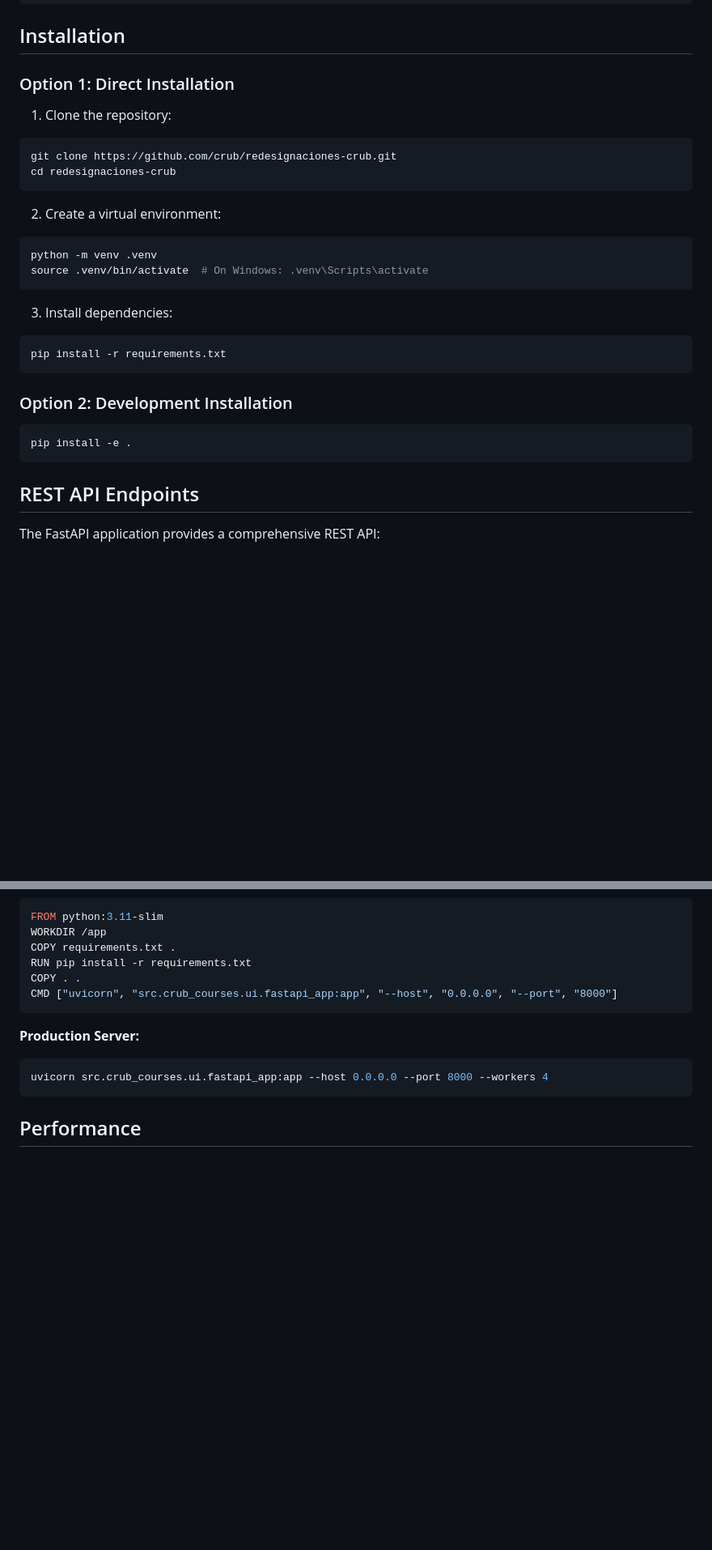
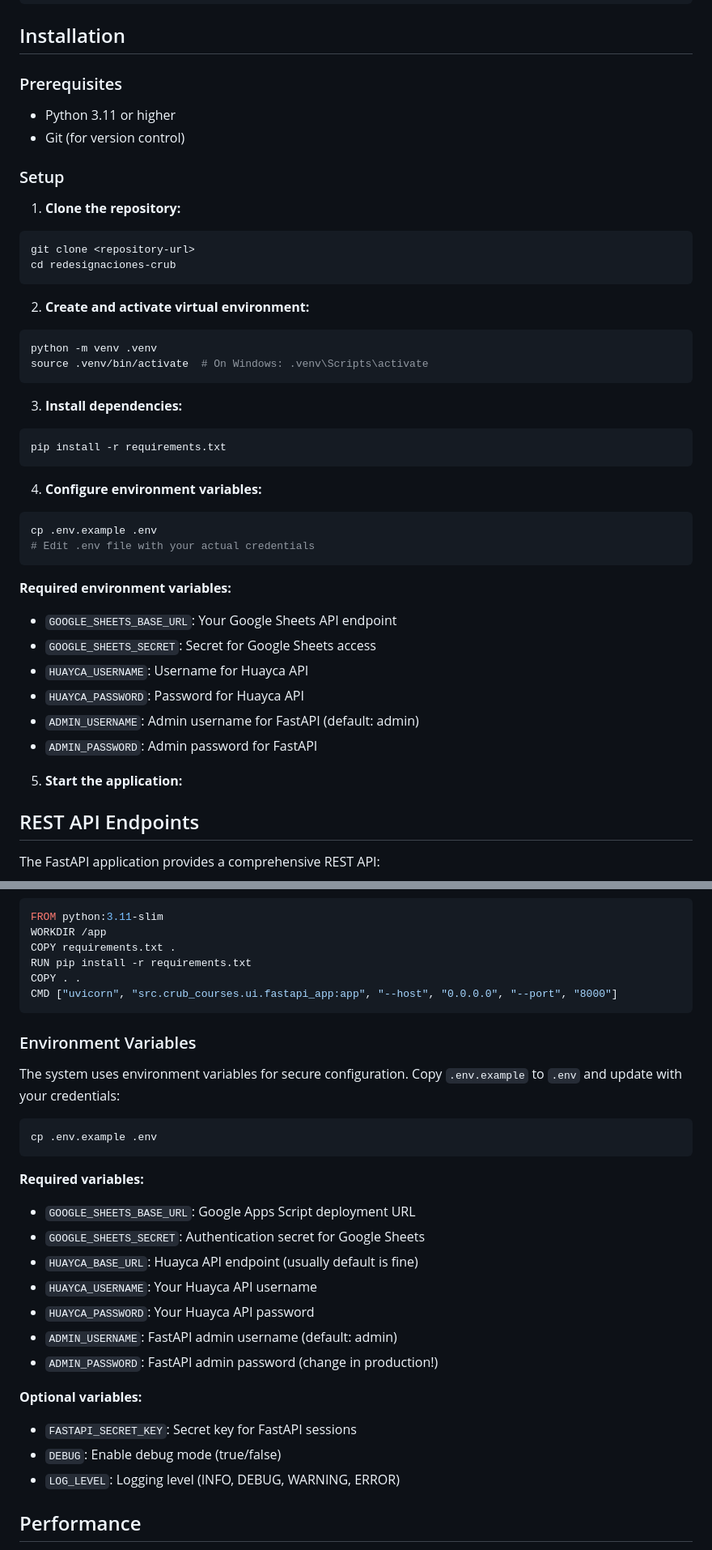
Before and after one commit to Ignatius32/redesignaciones-crub, a Markdown page: README.md, 2 parts joined by grey strips. Shown: that part at 81% size. GitHub-like rendering; blank space fills up the shorter version.

Commit message:
inicial commi

````diff
--- a/README.md
+++ b/README.md
@@ -98,30 +98,44 @@ redesignaciones-crub/
 
 ## Installation
 
-### Option 1: Direct Installation
+### Prerequisites
+- Python 3.11 or higher
+- Git (for version control)
 
-1. Clone the repository:
+### Setup
+
+1. **Clone the repository:**
 ```bash
-git clone https://github.com/crub/redesignaciones-crub.git
+git clone <repository-url>
 cd redesignaciones-crub
 ```
 
-2. Create a virtual environment:
+2. **Create and activate virtual environment:**
 ```bash
 python -m venv .venv
 source .venv/bin/activate  # On Windows: .venv\Scripts\activate
 ```
 
-3. Install dependencies:
+3. **Install dependencies:**
 ```bash
 pip install -r requirements.txt
 ```
 
-### Option 2: Development Installation
+4. **Configure environment variables:**
+```bash
+cp .env.example .env
+# Edit .env file with your actual credentials
+```
 
-```bash
-pip install -e .
-```
+**Required environment variables:**
+- `GOOGLE_SHEETS_BASE_URL`: Your Google Sheets API endpoint
+- `GOOGLE_SHEETS_SECRET`: Secret for Google Sheets access
+- `HUAYCA_USERNAME`: Username for Huayca API
+- `HUAYCA_PASSWORD`: Password for Huayca API
+- `ADMIN_USERNAME`: Admin username for FastAPI (default: admin)
+- `ADMIN_PASSWORD`: Admin password for FastAPI
+
+5. **Start the application:**
 
 ## REST API Endpoints
 
@@ -318,10 +332,27 @@ COPY . .
 CMD ["uvicorn", "src.crub_courses.ui.fastapi_app:app", "--host", "0.0.0.0", "--port", "8000"]
 ```
 
-**Production Server:**
+### Environment Variables
+
+The system uses environment variables for secure configuration. Copy `.env.example` to `.env` and update with your credentials:
+
 ```bash
-uvicorn src.crub_courses.ui.fastapi_app:app --host 0.0.0.0 --port 8000 --workers 4
+cp .env.example .env
 ```
+
+**Required variables:**
+- `GOOGLE_SHEETS_BASE_URL`: Google Apps Script deployment URL
+- `GOOGLE_SHEETS_SECRET`: Authentication secret for Google Sheets
+- `HUAYCA_BASE_URL`: Huayca API endpoint (usually default is fine)
+- `HUAYCA_USERNAME`: Your Huayca API username
+- `HUAYCA_PASSWORD`: Your Huayca API password
+- `ADMIN_USERNAME`: FastAPI admin username (default: admin)
+- `ADMIN_PASSWORD`: FastAPI admin password (change in production!)
+
+**Optional variables:**
+- `FASTAPI_SECRET_KEY`: Secret key for FastAPI sessions
+- `DEBUG`: Enable debug mode (true/false)
+- `LOG_LEVEL`: Logging level (INFO, DEBUG, WARNING, ERROR)
 
 ## Performance
 
````
